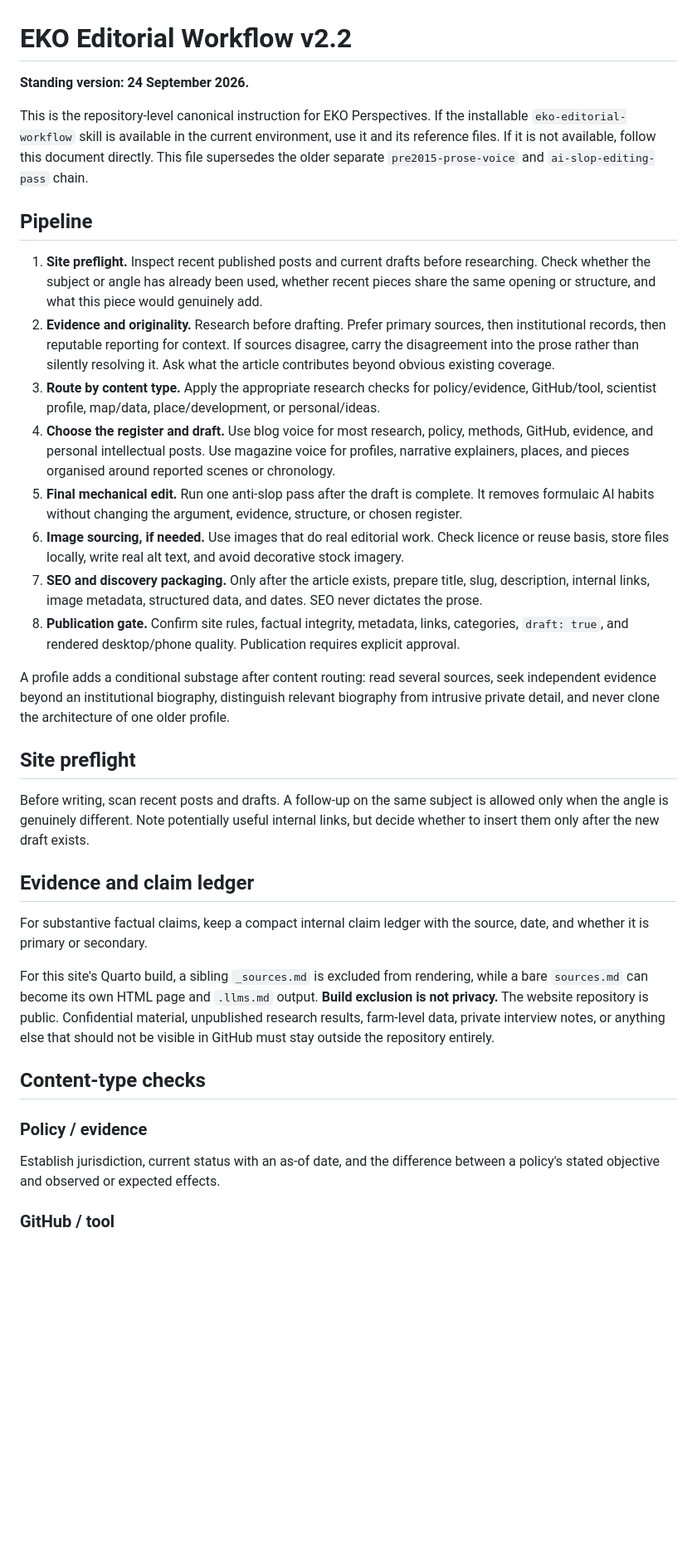
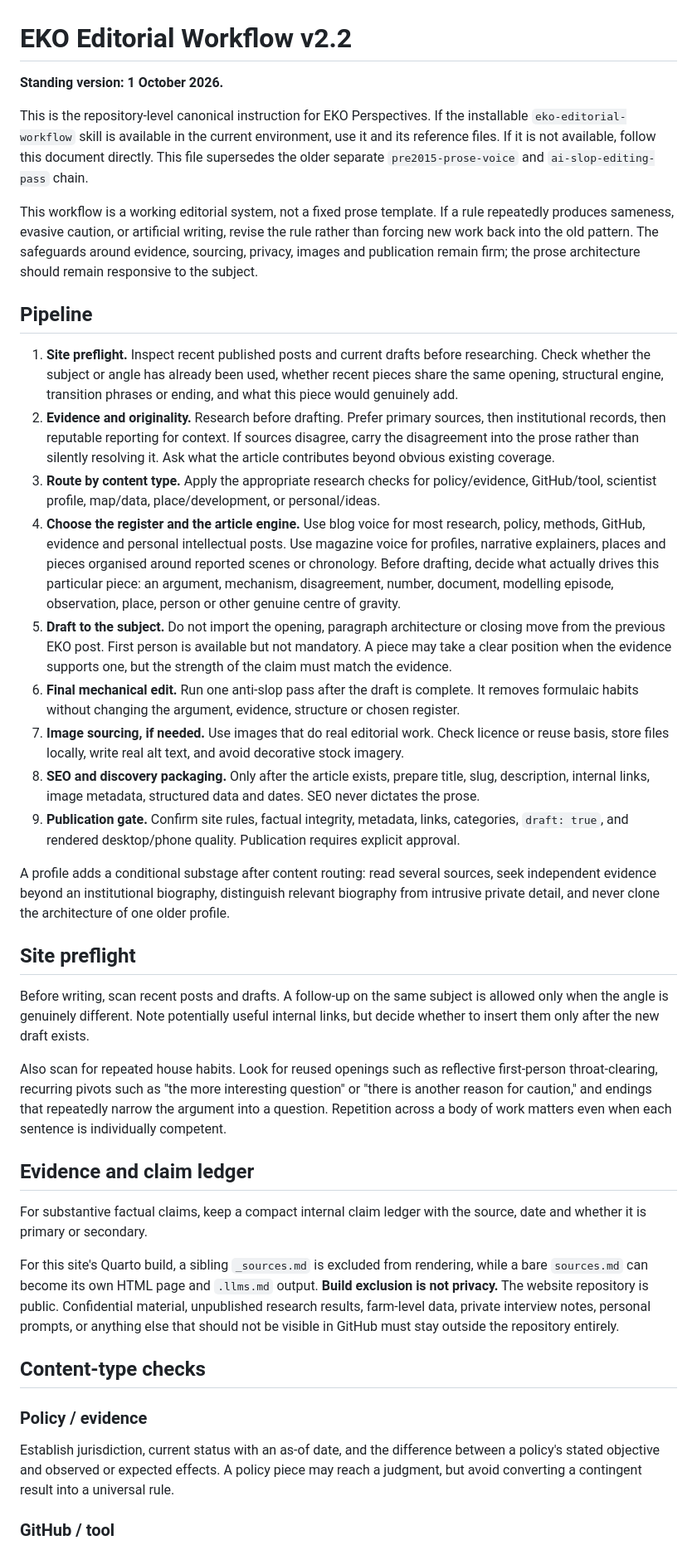
Before and after one commit to ElvisKwameOfori123/ElvisKwameOfori123.github.io, a Markdown page: .editorial/EKO_EDITORIAL_WORKFLOW_v2.2.md, the part around one of its changes. Shown at 83% size. GitHub-like rendering; blank space fills up the shorter version.

Commit message:
Revise editorial workflow to resist house-template sameness

```diff
--- a/.editorial/EKO_EDITORIAL_WORKFLOW_v2.2.md
+++ b/.editorial/EKO_EDITORIAL_WORKFLOW_v2.2.md
@@ -1,19 +1,22 @@
 # EKO Editorial Workflow v2.2
 
-**Standing version: 24 September 2026.**
+**Standing version: 1 October 2026.**
 
 This is the repository-level canonical instruction for EKO Perspectives. If the installable `eko-editorial-workflow` skill is available in the current environment, use it and its reference files. If it is not available, follow this document directly. This file supersedes the older separate `pre2015-prose-voice` and `ai-slop-editing-pass` chain.
 
+This workflow is a working editorial system, not a fixed prose template. If a rule repeatedly produces sameness, evasive caution, or artificial writing, revise the rule rather than forcing new work back into the old pattern. The safeguards around evidence, sourcing, privacy, images and publication remain firm; the prose architecture should remain responsive to the subject.
+
 ## Pipeline
 
-1. **Site preflight.** Inspect recent published posts and current drafts before researching. Check whether the subject or angle has already been used, whether recent pieces share the same opening or structure, and what this piece would genuinely add.
+1. **Site preflight.** Inspect recent published posts and current drafts before researching. Check whether the subject or angle has already been used, whether recent pieces share the same opening, structural engine, transition phrases or ending, and what this piece would genuinely add.
 2. **Evidence and originality.** Research before drafting. Prefer primary sources, then institutional records, then reputable reporting for context. If sources disagree, carry the disagreement into the prose rather than silently resolving it. Ask what the article contributes beyond obvious existing coverage.
 3. **Route by content type.** Apply the appropriate research checks for policy/evidence, GitHub/tool, scientist profile, map/data, place/development, or personal/ideas.
-4. **Choose the register and draft.** Use blog voice for most research, policy, methods, GitHub, evidence, and personal intellectual posts. Use magazine voice for profiles, narrative explainers, places, and pieces organised around reported scenes or chronology.
-5. **Final mechanical edit.** Run one anti-slop pass after the draft is complete. It removes formulaic AI habits without changing the argument, evidence, structure, or chosen register.
-6. **Image sourcing, if needed.** Use images that do real editorial work. Check licence or reuse basis, store files locally, write real alt text, and avoid decorative stock imagery.
-7. **SEO and discovery packaging.** Only after the article exists, prepare title, slug, description, internal links, image metadata, structured data, and dates. SEO never dictates the prose.
-8. **Publication gate.** Confirm site rules, factual integrity, metadata, links, categories, `draft: true`, and rendered desktop/phone quality. Publication requires explicit approval.
+4. **Choose the register and the article engine.** Use blog voice for most research, policy, methods, GitHub, evidence and personal intellectual posts. Use magazine voice for profiles, narrative explainers, places and pieces organised around reported scenes or chronology. Before drafting, decide what actually drives this particular piece: an argument, mechanism, disagreement, number, document, modelling episode, observation, place, person or other genuine centre of gravity.
+5. **Draft to the subject.** Do not import the opening, paragraph architecture or closing move from the previous EKO post. First person is available but not mandatory. A piece may take a clear position when the evidence supports one, but the strength of the claim must match the evidence.
+6. **Final mechanical edit.** Run one anti-slop pass after the draft is complete. It removes formulaic habits without changing the argument, evidence, structure or chosen register.
+7. **Image sourcing, if needed.** Use images that do real editorial work. Check licence or reuse basis, store files locally, write real alt text, and avoid decorative stock imagery.
+8. **SEO and discovery packaging.** Only after the article exists, prepare title, slug, description, internal links, image metadata, structured data and dates. SEO never dictates the prose.
+9. **Publication gate.** Confirm site rules, factual integrity, metadata, links, categories, `draft: true`, and rendered desktop/phone quality. Publication requires explicit approval.
 
 A profile adds a conditional substage after content routing: read several sources, seek independent evidence beyond an institutional biography, distinguish relevant biography from intrusive private detail, and never clone the architecture of one older profile.
 
@@ -21,16 +24,18 @@ A profile adds a conditional substage after content routing: read several source
 
 Before writing, scan recent posts and drafts. A follow-up on the same subject is allowed only when the angle is genuinely different. Note potentially useful internal links, but decide whether to insert them only after the new draft exists.
 
+Also scan for repeated house habits. Look for reused openings such as reflective first-person throat-clearing, recurring pivots such as "the more interesting question" or "there is another reason for caution," and endings that repeatedly narrow the argument into a question. Repetition across a body of work matters even when each sentence is individually competent.
+
 ## Evidence and claim ledger
 
-For substantive factual claims, keep a compact internal claim ledger with the source, date, and whether it is primary or secondary.
+For substantive factual claims, keep a compact internal claim ledger with the source, date and whether it is primary or secondary.
 
-For this site's Quarto build, a sibling `_sources.md` is excluded from rendering, while a bare `sources.md` can become its own HTML page and `.llms.md` output. **Build exclusion is not privacy.** The website repository is public. Confidential material, unpublished research results, farm-level data, private interview notes, or anything else that should not be visible in GitHub must stay outside the repository entirely.
+For this site's Quarto build, a sibling `_sources.md` is excluded from rendering, while a bare `sources.md` can become its own HTML page and `.llms.md` output. **Build exclusion is not privacy.** The website repository is public. Confidential material, unpublished research results, farm-level data, private interview notes, personal prompts, or anything else that should not be visible in GitHub must stay outside the repository entirely.
 
 ## Content-type checks
 
 ### Policy / evidence
-Establish jurisdiction, current status with an as-of date, and the difference between a policy's stated objective and observed or expected effects.
+Establish jurisdiction, current status with an as-of date, and the difference between a policy's stated objective and observed or expected effects. A policy piece may reach a judgment, but avoid converting a contingent result into a universal rule.
 
 ### GitHub / tool
 Inspect the repository itself, not only its README. Check licence, environment/version requirements, recent activity, the problem the architecture solves, limitations, and whether the approach transfers to another modelling problem.
```
Also changed, not shown: other parts of .editorial/EKO_EDITORIAL_WORKFLOW_v2.2.md (+30 -20 lines).
